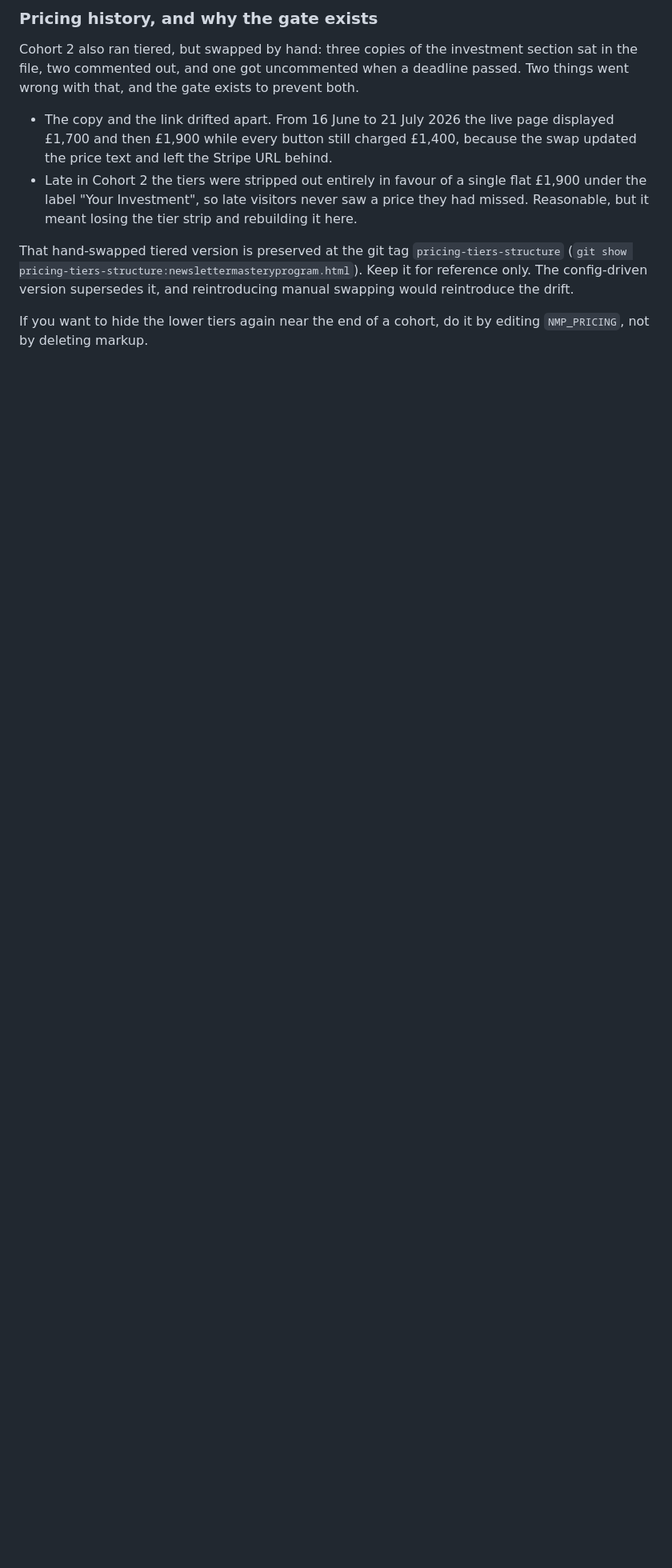
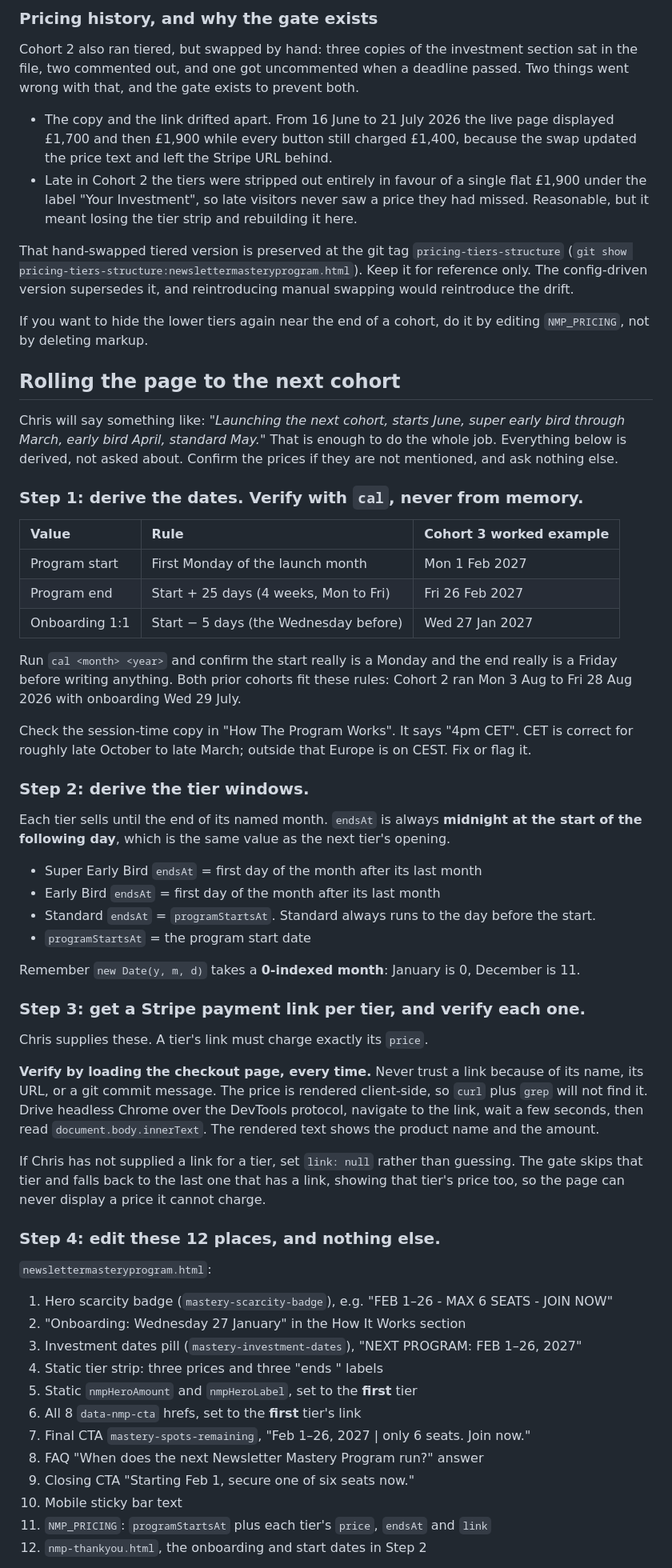
Before and after one commit to c3rra/mbmsite, a Markdown page: CLAUDE.md, the part around one of its changes. Shown at 80% size. Drawn GitHub-style; blank space fills up the shorter version.

Commit message:
Document the cohort rollover runbook in CLAUDE.md
Chris wants to be able to say "next cohort starts month X, super early
bird through month Y, early bird month Z" and have the rest derived. Write
down what was actually done for Cohort 3 so it is repeatable rather than
rediscovered.

Covers the date derivation rules (first Monday of the launch month, start
plus 25 days for the end, start minus 5 days for onboarding, both verified
against Cohorts 2 and 3), how tier windows map to endsAt values, the
requirement to verify every Stripe link by rendering its checkout page
rather than trusting a URL or a commit message, the 12 places a cohort
date or price actually lives, and the clock-faked browser tests to run
before claiming it works.

Co-Authored-By: Claude Opus 5 <noreply@anthropic.com>

```diff
--- a/CLAUDE.md
+++ b/CLAUDE.md
@@ -73,3 +73,64 @@ swapping would reintroduce the drift.
 If you want to hide the lower tiers again near the end of a cohort, do it by editing
 `NMP_PRICING`, not by deleting markup.
 
+## Rolling the page to the next cohort
+
+Chris will say something like: *"Launching the next cohort, starts June, super early
+bird through March, early bird April, standard May."* That is enough to do the whole
+job. Everything below is derived, not asked about. Confirm the prices if they are not
+mentioned, and ask nothing else.
+
+### Step 1: derive the dates. Verify with `cal`, never from memory.
+
+| Value | Rule | Cohort 3 worked example |
+| :--- | :--- | :--- |
+| Program start | First Monday of the launch month | Mon 1 Feb 2027 |
+| Program end | Start + 25 days (4 weeks, Mon to Fri) | Fri 26 Feb 2027 |
+| Onboarding 1:1 | Start − 5 days (the Wednesday before) | Wed 27 Jan 2027 |
+
+Run `cal <month> <year>` and confirm the start really is a Monday and the end really is
+a Friday before writing anything. Both prior cohorts fit these rules: Cohort 2 ran Mon
+3 Aug to Fri 28 Aug 2026 with onboarding Wed 29 July.
+
+Check the session-time copy in "How The Program Works". It says "4pm CET". CET is correct
+for roughly late October to late March; outside that Europe is on CEST. Fix or flag it.
+
+### Step 2: derive the tier windows.
+Each tier sells until the end of its named month. `endsAt` is always **midnight at the
+start of the following day**, which is the same value as the next tier's opening.
+
+- Super Early Bird `endsAt` = first day of the month after its last month
+- Early Bird `endsAt` = first day of the month after its last month
+- Standard `endsAt` = `programStartsAt`. Standard always runs to the day before the start.
+- `programStartsAt` = the program start date
+
+Remember `new Date(y, m, d)` takes a **0-indexed month**: January is 0, December is 11.
+
+### Step 3: get a Stripe payment link per tier, and verify each one.
+Chris supplies these. A tier's link must charge exactly its `price`.
+
+**Verify by loading the checkout page, every time.** Never trust a link because of its
+name, its URL, or a git commit message. The price is rendered client-side, so `curl`
+plus `grep` will not find it. Drive headless Chrome over the DevTools protocol, navigate
+to the link, wait a few seconds, then read `document.body.innerText`. The rendered text
+shows the product name and the amount.
+
+If Chris has not supplied a link for a tier, set `link: null` rather than guessing. The
+gate skips that tier and falls back to the last one that has a link, showing that tier's
+price too, so the page can never display a price it cannot charge.
+
+### Step 4: edit these 12 places, and nothing else.
+`newslettermasteryprogram.html`:
+1. Hero scarcity badge (`mastery-scarcity-badge`), e.g. "FEB 1–26 - MAX 6 SEATS - JOIN NOW"
+2. "Onboarding: Wednesday 27 January" in the How It Works section
+3. Investment dates pill (`mastery-investment-dates`), "NEXT PROGRAM: FEB 1–26, 2027"
+4. Static tier strip: three prices and three "ends <date>" labels
+5. Static `nmpHeroAmount` and `nmpHeroLabel`, set to the **first** tier
+6. All 8 `data-nmp-cta` hrefs, set to the **first** tier's link
+7. Final CTA `mastery-spots-remaining`, "Feb 1–26, 2027 | only 6 seats. Join now."
+8. FAQ "When does the next Newsletter Mastery Program run?" answer
+9. Closing CTA "Starting Feb 1, secure one of six seats now."
+10. Mobile sticky bar text
+11. `NMP_PRICING`: `programStartsAt` plus each tier's `price`, `endsAt` and `link`
+12. `nmp-thankyou.html`, the onboarding and start dates in Step 2
+
```
Also changed, not shown: other parts of CLAUDE.md (+23 -0 lines).
